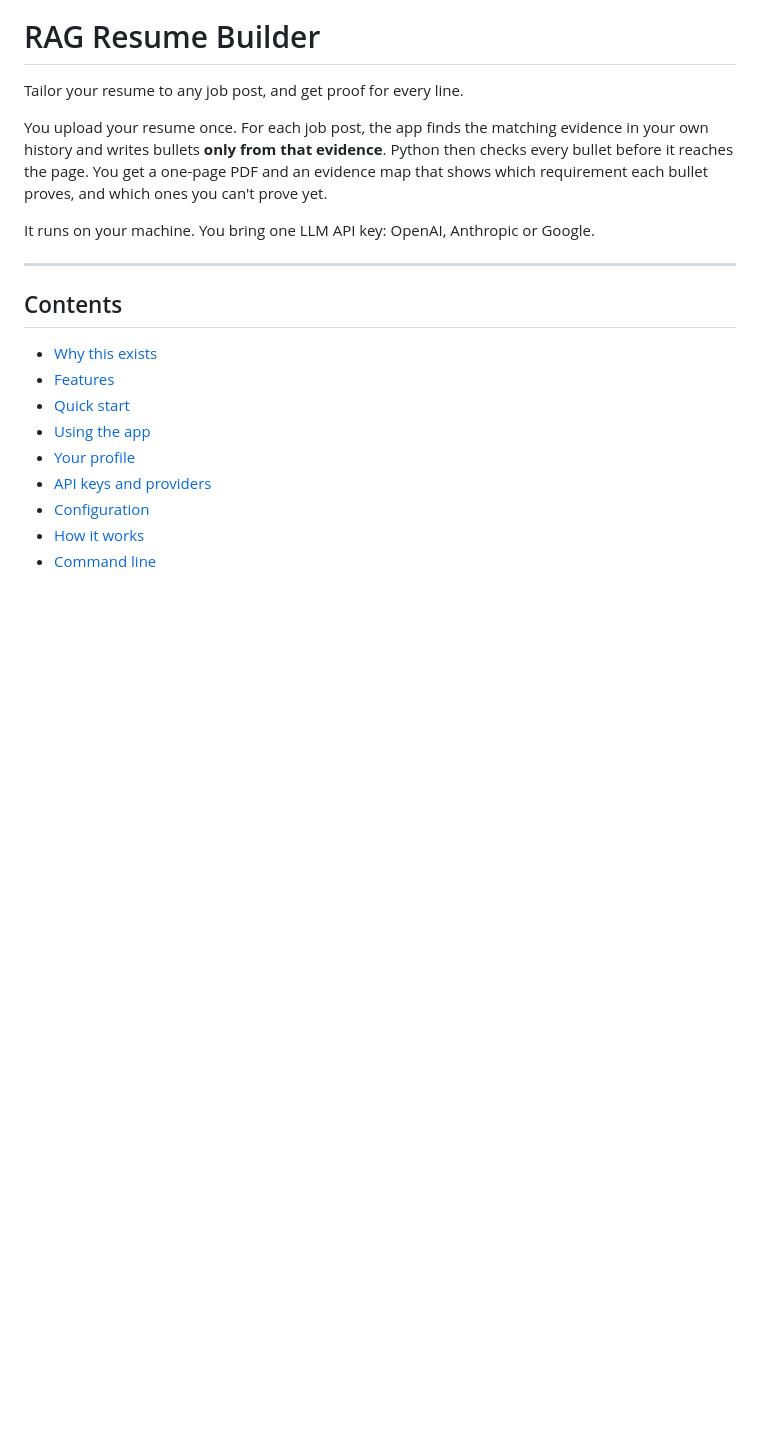
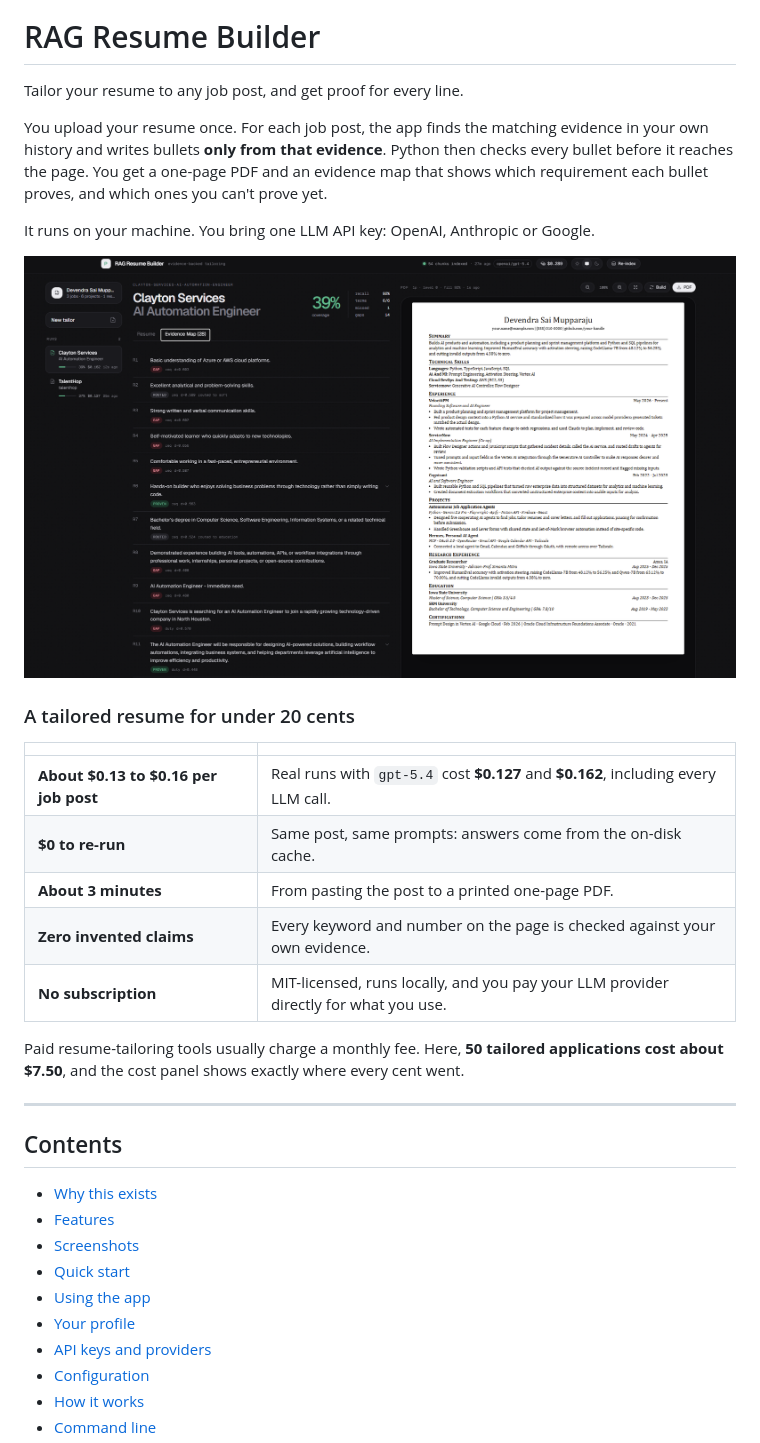
Before and after one commit to devendrasaim/rag-resume-builder, a Markdown page: README.md, the part around one of its changes. Drawn GitHub-style; pictures changed too: docs/screenshots/app-overview.png (added); blank space fills up the shorter version.

```diff
--- a/README.md
+++ b/README.md
@@ -9,12 +9,30 @@ can't prove yet.
 
 It runs on your machine. You bring one LLM API key: OpenAI, Anthropic or Google.
 
+<p align="center">
+  <img src="docs/screenshots/app-overview.png" alt="RAG Resume Builder: a tailored run with coverage score, evidence map and the one-page PDF preview" width="100%">
+</p>
+
+### A tailored resume for under 20 cents
+
+| | |
+|---|---|
+| **About $0.13 to $0.16 per job post** | Real runs with `gpt-5.4` cost **$0.127** and **$0.162**, including every LLM call. |
+| **$0 to re-run** | Same post, same prompts: answers come from the on-disk cache. |
+| **About 3 minutes** | From pasting the post to a printed one-page PDF. |
+| **Zero invented claims** | Every keyword and number on the page is checked against your own evidence. |
+| **No subscription** | MIT-licensed, runs locally, and you pay your LLM provider directly for what you use. |
+
+Paid resume-tailoring tools usually charge a monthly fee. Here, **50 tailored applications cost about $7.50**,
+and the cost panel shows exactly where every cent went.
+
 ---
 
 ## Contents
 
 - [Why this exists](#why-this-exists)
 - [Features](#features)
+- [Screenshots](#screenshots)
 - [Quick start](#quick-start)
 - [Using the app](#using-the-app)
 - [Your profile](#your-profile)
```
Also changed, not shown: other parts of README.md (+49 -0 lines), docs/screenshots/cost-panel.png (added), docs/screenshots/evidence-map.png (added), docs/screenshots/pipeline-done.png (added), docs/screenshots/pipeline-running.png (added).
